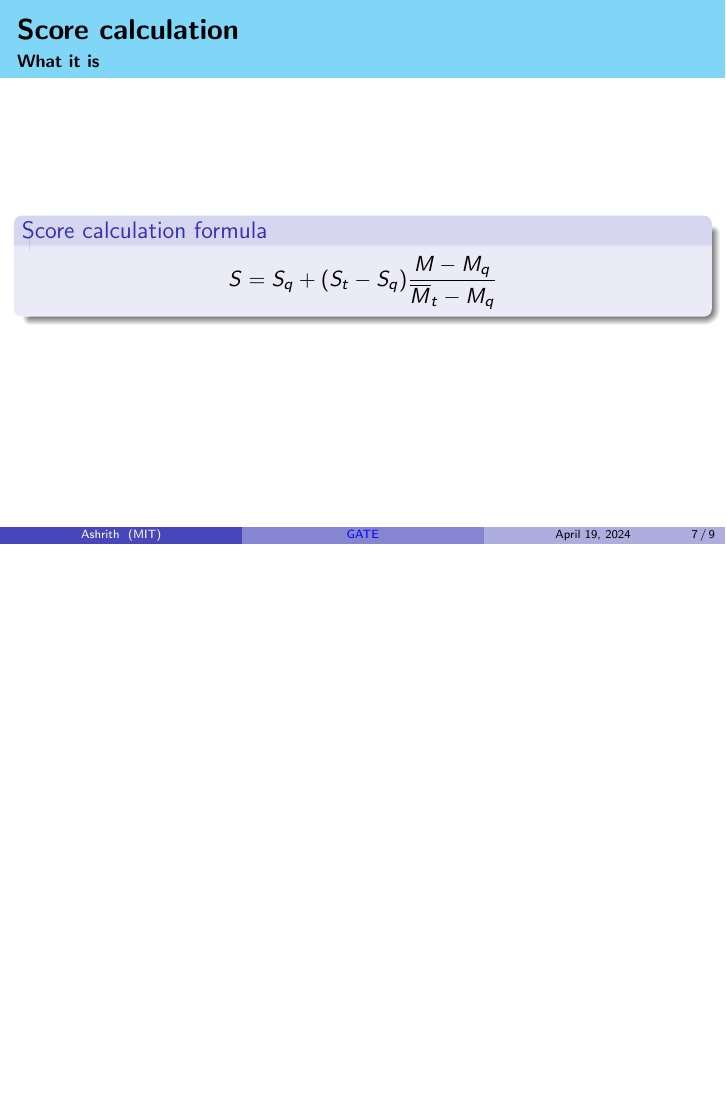
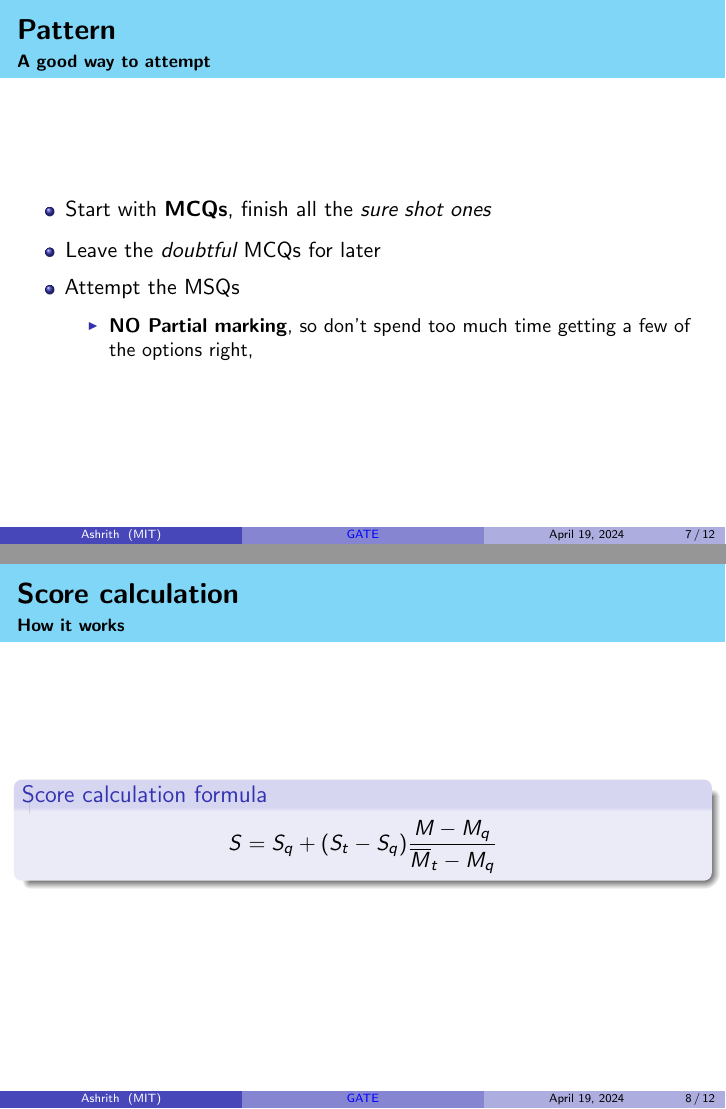
Before and after one commit to AshrithSagar/GATE-analysis, LaTeX slides (Slides/slides.tex): page 7 of 9 before the commit and pages 7 and 8 of 12 after it, the two joined at a grey line, the shorter picture padded with empty space. Compiled offline with pdfLaTeX.

Commit message:
Slides;
Pattern, Sections;

```diff
--- a/Slides/slides.tex
+++ b/Slides/slides.tex
@@ -87,10 +87,24 @@
     \end{itemize}
 \end{frame}
 
+\begin{frame}{Pattern}{A good way to attempt}
+    \begin{itemize}
+        \item Start with \textbf{MCQs}, finish all the \emph{sure shot ones}
+        \item Leave the \emph{doubtful} MCQs for later
+        \item Attempt the MSQs
+              \begin{itemize}
+                  \item \textbf{NO Partial marking}, so don't spend too much time getting a few of the options right,
+              \end{itemize}
+    \end{itemize}
+\end{frame}
+
 \section{Score}
-\begin{frame}{Score calculation}{What it is}
+\begin{frame}{Score calculation}{How it works}
     \begin{block}{Score calculation formula}
         \begin{equation*}
             S=S_{q}+(S_{t}-S_{q}){\frac {M-M_{q}}{{\overline {M}}_{t}-M_{q}}}
         \end{equation*}
     \end{block}
+\end{frame}
+
+\begin{frame}{Section-wise}{A good way to attempt}
@@ -96,0 +118 @@
+\begin{frame}{Subject-specific section}{A good way to attempt}
```
Also changed, not shown: Slides/slides.tex (10 more changed lines).
